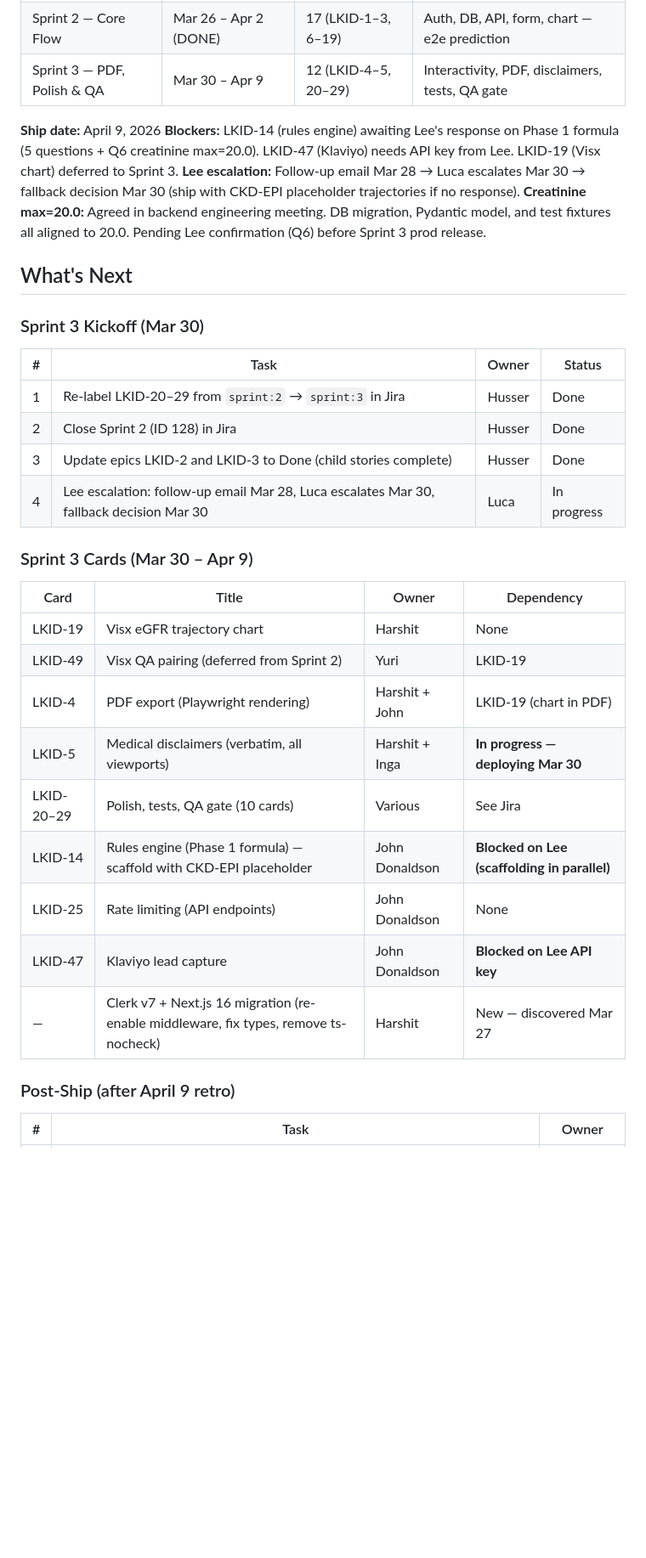
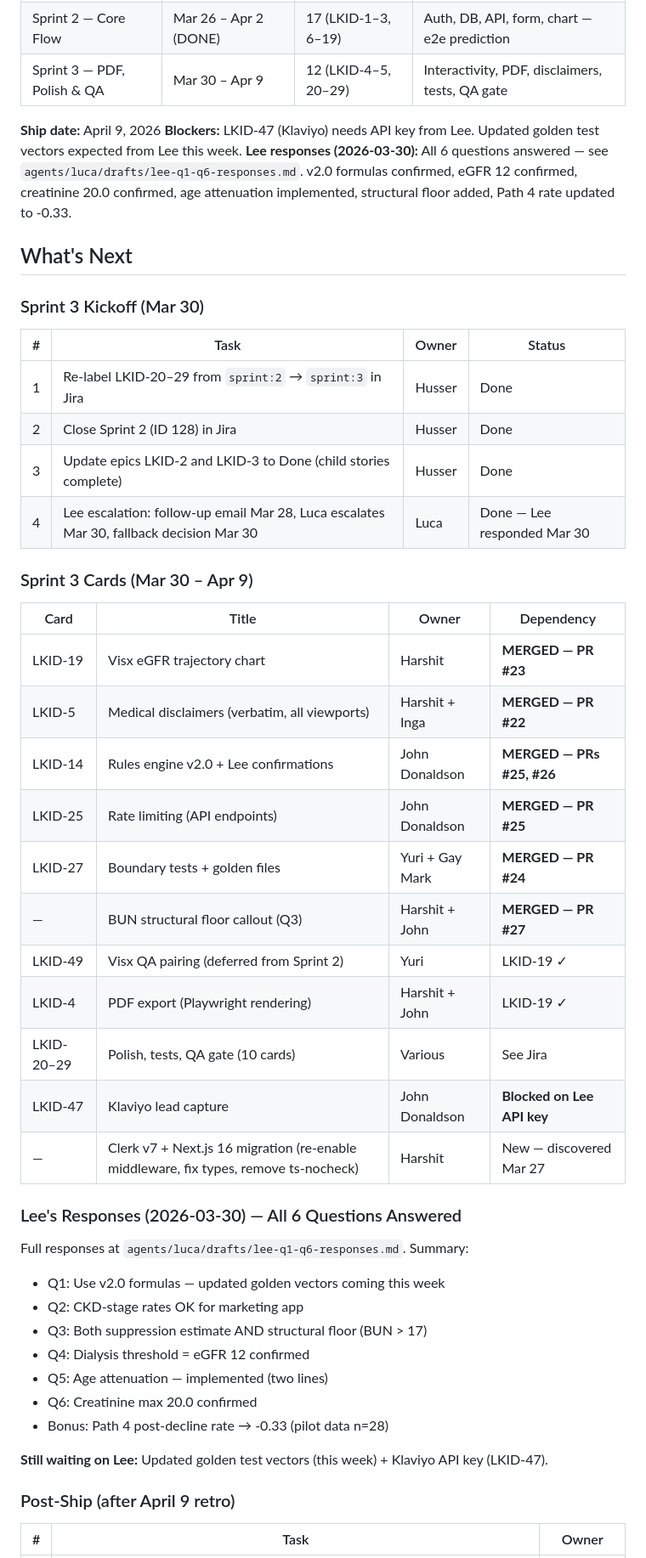
Before and after one commit to Automation-Architecture/LKID, a Markdown page: CLAUDE.md, the part around one of its changes. Shown at 85% size. Drawn GitHub-style; blank space fills up the shorter version.

```diff
--- a/CLAUDE.md
+++ b/CLAUDE.md
@@ -19,9 +19,8 @@
 | Sprint 3 — PDF, Polish & QA | Mar 30 – Apr 9 | 12 (LKID-4–5, 20–29) | Interactivity, PDF, disclaimers, tests, QA gate |
 
 **Ship date:** April 9, 2026
-**Blockers:** LKID-14 (rules engine) awaiting Lee's response on Phase 1 formula (5 questions + Q6 creatinine max=20.0). LKID-47 (Klaviyo) needs API key from Lee. LKID-19 (Visx chart) deferred to Sprint 3.
-**Lee escalation:** Follow-up email Mar 28 → Luca escalates Mar 30 → fallback decision Mar 30 (ship with CKD-EPI placeholder trajectories if no response).
-**Creatinine max=20.0:** Agreed in backend engineering meeting. DB migration, Pydantic model, and test fixtures all aligned to 20.0. Pending Lee confirmation (Q6) before Sprint 3 prod release.
+**Blockers:** LKID-47 (Klaviyo) needs API key from Lee. Updated golden test vectors expected from Lee this week.
+**Lee responses (2026-03-30):** All 6 questions answered — see `agents/luca/drafts/lee-q1-q6-responses.md`. v2.0 formulas confirmed, eGFR 12 confirmed, creatinine 20.0 confirmed, age attenuation implemented, structural floor added, Path 4 rate updated to -0.33.
 
 ## What's Next
 
@@ -32,21 +31,36 @@
 | 1 | Re-label LKID-20–29 from `sprint:2` → `sprint:3` in Jira | Husser | Done |
 | 2 | Close Sprint 2 (ID 128) in Jira | Husser | Done |
 | 3 | Update epics LKID-2 and LKID-3 to Done (child stories complete) | Husser | Done |
-| 4 | Lee escalation: follow-up email Mar 28, Luca escalates Mar 30, fallback decision Mar 30 | Luca | In progress |
+| 4 | Lee escalation: follow-up email Mar 28, Luca escalates Mar 30, fallback decision Mar 30 | Luca | Done — Lee responded Mar 30 |
 
 ### Sprint 3 Cards (Mar 30 – Apr 9)
 
 | Card | Title | Owner | Dependency |
 |------|-------|-------|------------|
-| LKID-19 | Visx eGFR trajectory chart | Harshit | None |
-| LKID-49 | Visx QA pairing (deferred from Sprint 2) | Yuri | LKID-19 |
-| LKID-4 | PDF export (Playwright rendering) | Harshit + John | LKID-19 (chart in PDF) |
-| LKID-5 | Medical disclaimers (verbatim, all viewports) | Harshit + Inga | **In progress — deploying Mar 30** |
+| LKID-19 | Visx eGFR trajectory chart | Harshit | **MERGED — PR #23** |
+| LKID-5 | Medical disclaimers (verbatim, all viewports) | Harshit + Inga | **MERGED — PR #22** |
+| LKID-14 | Rules engine v2.0 + Lee confirmations | John Donaldson | **MERGED — PRs #25, #26** |
+| LKID-25 | Rate limiting (API endpoints) | John Donaldson | **MERGED — PR #25** |
+| LKID-27 | Boundary tests + golden files | Yuri + Gay Mark | **MERGED — PR #24** |
+| — | BUN structural floor callout (Q3) | Harshit + John | **MERGED — PR #27** |
+| LKID-49 | Visx QA pairing (deferred from Sprint 2) | Yuri | LKID-19 ✓ |
+| LKID-4 | PDF export (Playwright rendering) | Harshit + John | LKID-19 ✓ |
 | LKID-20–29 | Polish, tests, QA gate (10 cards) | Various | See Jira |
-| LKID-14 | Rules engine (Phase 1 formula) — scaffold with CKD-EPI placeholder | John Donaldson | **Blocked on Lee (scaffolding in parallel)** |
-| LKID-25 | Rate limiting (API endpoints) | John Donaldson | None |
 | LKID-47 | Klaviyo lead capture | John Donaldson | **Blocked on Lee API key** |
 | — | Clerk v7 + Next.js 16 migration (re-enable middleware, fix types, remove ts-nocheck) | Harshit | New — discovered Mar 27 |
+
+### Lee's Responses (2026-03-30) — All 6 Questions Answered
+
+Full responses at `agents/luca/drafts/lee-q1-q6-responses.md`. Summary:
+- Q1: Use v2.0 formulas — updated golden vectors coming this week
+- Q2: CKD-stage rates OK for marketing app
+- Q3: Both suppression estimate AND structural floor (BUN > 17)
+- Q4: Dialysis threshold = eGFR 12 confirmed
+- Q5: Age attenuation — implemented (two lines)
+- Q6: Creatinine max 20.0 confirmed
+- Bonus: Path 4 post-decline rate → -0.33 (pilot data n=28)
+
+**Still waiting on Lee:** Updated golden test vectors (this week) + Klaviyo API key (LKID-47).
 
 ### Post-Ship (after April 9 retro)
 
```
Also changed, not shown: other parts of CLAUDE.md (+40 -6 lines), 1 other file.
